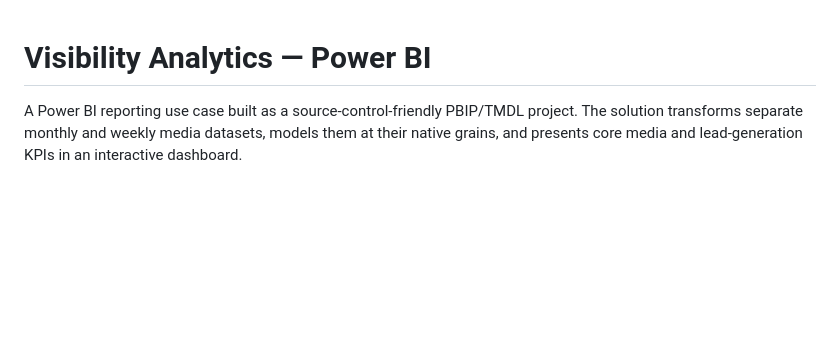
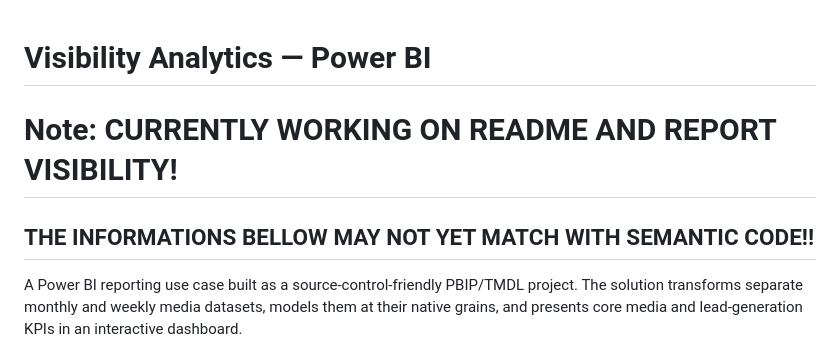
Before and after one commit to VerunkaZ/visibility_analytics, a Markdown page: README.md, the part around the change. Rendered like a GitHub page; blank space fills up the shorter version.

Commit message:
Update README with work-in-progress notes
Added notes about ongoing work on README and report visibility.

```diff
--- a/README.md
+++ b/README.md
@@ -1,4 +1,8 @@
 # Visibility Analytics — Power BI
+
+# Note: CURRENTLY WORKING ON README AND REPORT VISIBILITY!
+## THE INFORMATIONS BELLOW MAY NOT YET MATCH WITH SEMANTIC CODE!!
+
 
 A Power BI reporting use case built as a source-control-friendly PBIP/TMDL project. The solution transforms separate monthly and weekly media datasets, models them at their native grains, and presents core media and lead-generation KPIs in an interactive dashboard.
 
```
